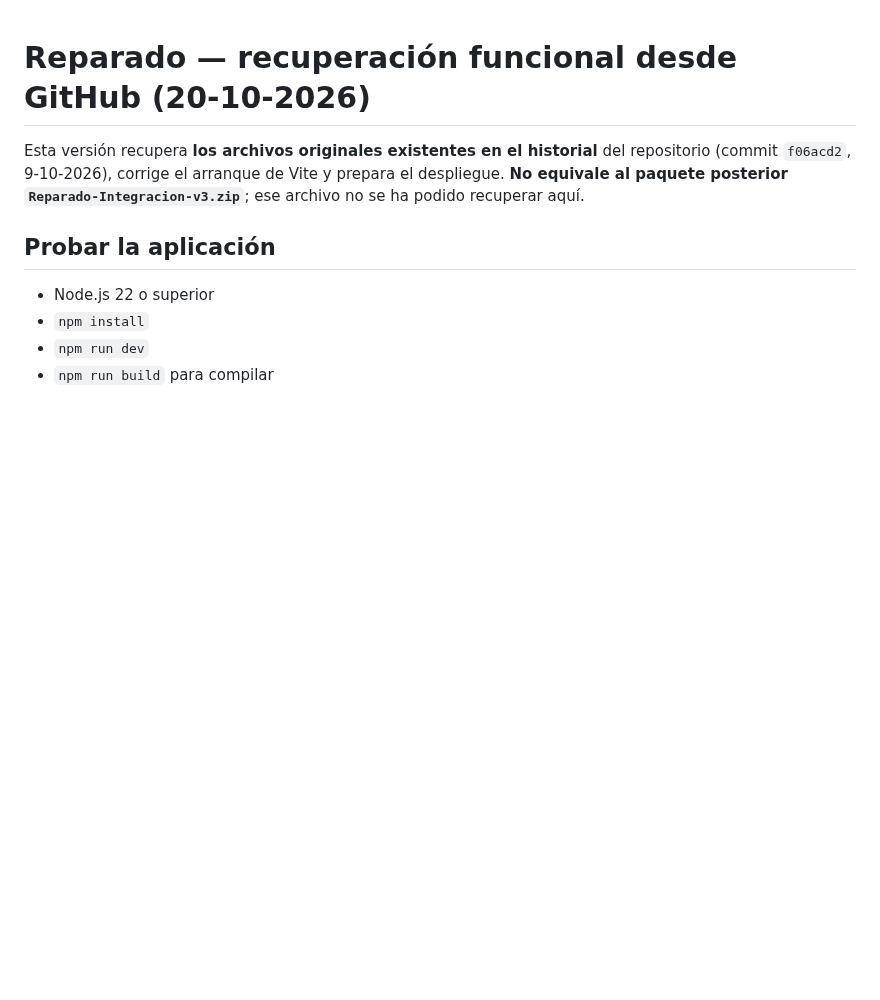
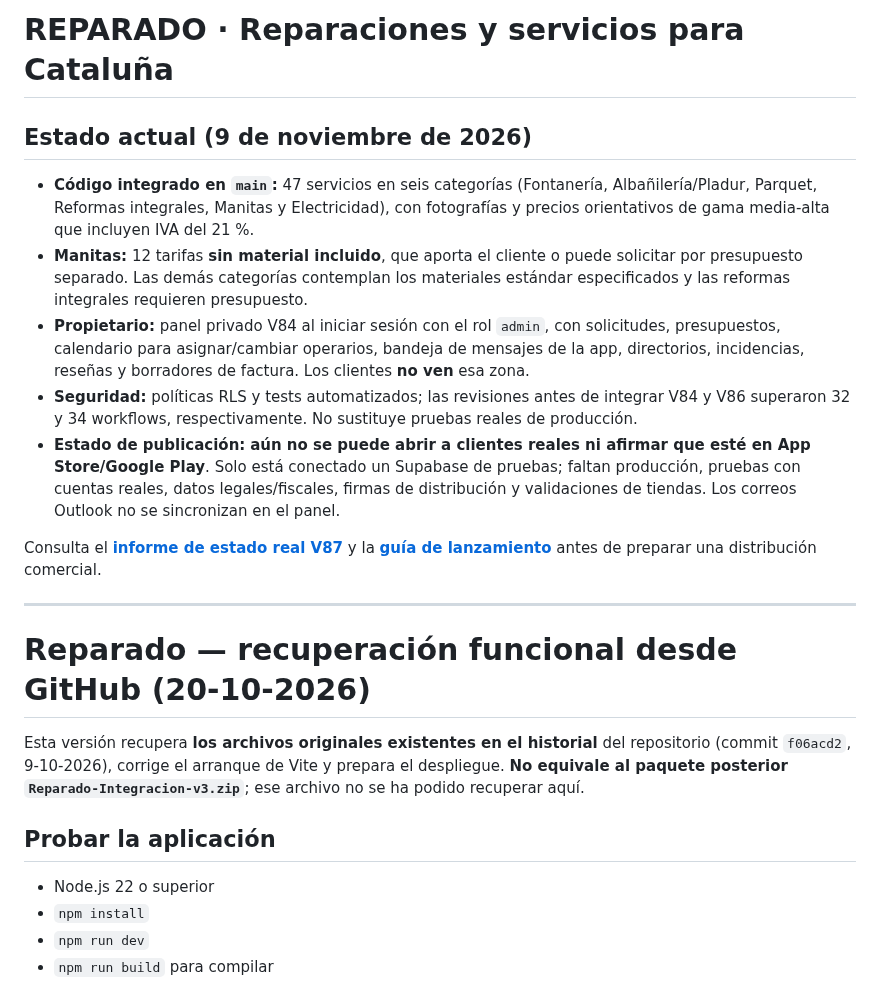
Before and after one commit to warks1/REPARADO, a Markdown page: README.md, the part around the change. GitHub-like rendering; blank space fills up the shorter version.

```diff
--- a/README.md
+++ b/README.md
@@ -1,3 +1,17 @@
+# REPARADO · Reparaciones y servicios para Cataluña
+
+## Estado actual (9 de noviembre de 2026)
+
+- **Código integrado en `main`:** 47 servicios en seis categorías (Fontanería, Albañilería/Pladur, Parquet, Reformas integrales, Manitas y Electricidad), con fotografías y precios orientativos de gama media-alta que incluyen IVA del 21 %.
+- **Manitas:** 12 tarifas **sin material incluido**, que aporta el cliente o puede solicitar por presupuesto separado. Las demás categorías contemplan los materiales estándar especificados y las reformas integrales requieren presupuesto.
+- **Propietario:** panel privado V84 al iniciar sesión con el rol `admin`, con solicitudes, presupuestos, calendario para asignar/cambiar operarios, bandeja de mensajes de la app, directorios, incidencias, reseñas y borradores de factura. Los clientes **no ven** esa zona.
+- **Seguridad:** políticas RLS y tests automatizados; las revisiones antes de integrar V84 y V86 superaron 32 y 34 workflows, respectivamente. No sustituye pruebas reales de producción.
+- **Estado de publicación:** **aún no se puede abrir a clientes reales ni afirmar que esté en App Store/Google Play**. Solo está conectado un Supabase de pruebas; faltan producción, pruebas con cuentas reales, datos legales/fiscales, firmas de distribución y validaciones de tiendas. Los correos Outlook no se sincronizan en el panel.
+
+Consulta el **[informe de estado real V87](docs/ESTADO-REAL-V87-2026-11-09.md)** y la **[guía de lanzamiento](docs/PUBLICAR-EN-TIENDAS.md)** antes de preparar una distribución comercial.
+
+---
+
 # Reparado — recuperación funcional desde GitHub (20-10-2026)
 
 Esta versión recupera **los archivos originales existentes en el historial** del repositorio (commit `f06acd2`, 9-10-2026), corrige el arranque de Vite y prepara el despliegue. **No equivale al paquete posterior `Reparado-Integracion-v3.zip`**; ese archivo no se ha podido recuperar aquí.
```
Also changed, not shown: docs/ESTADO-REAL-V87-2026-11-09.md (added, +64 -0 lines).
